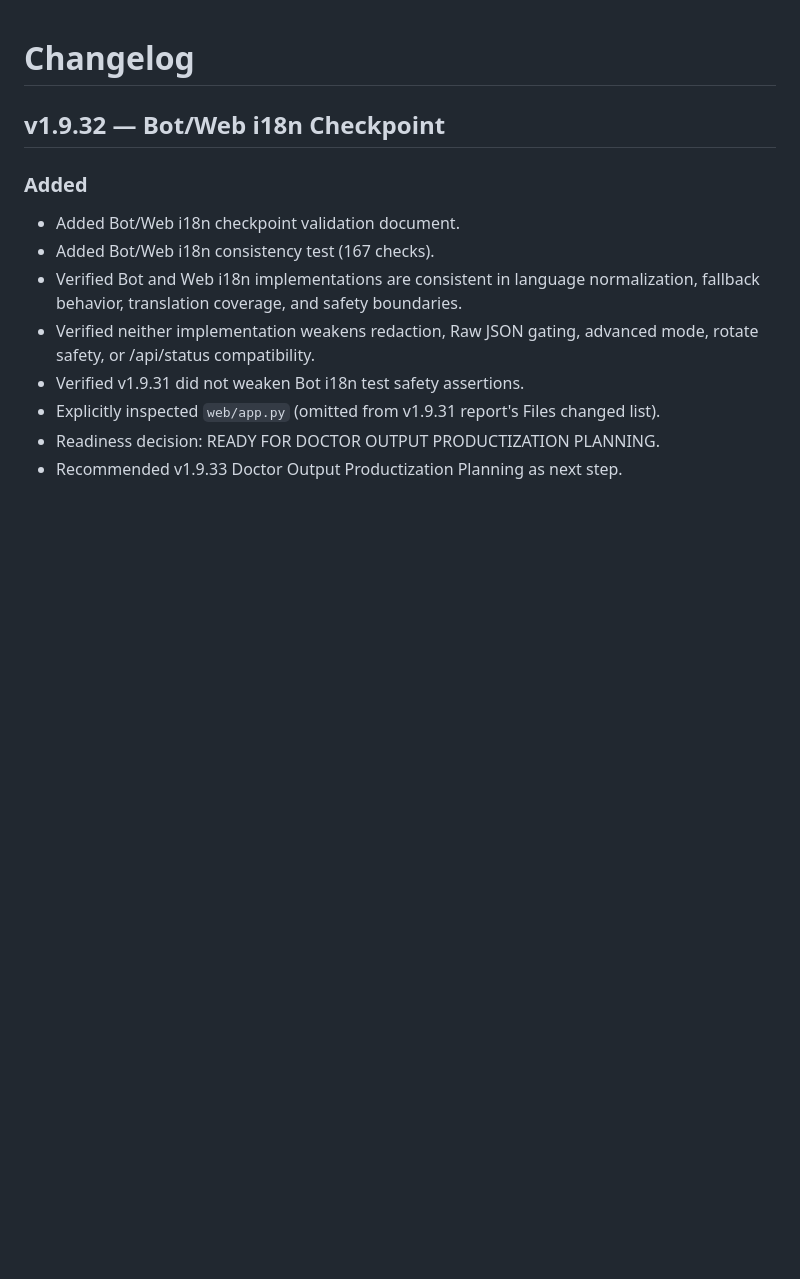
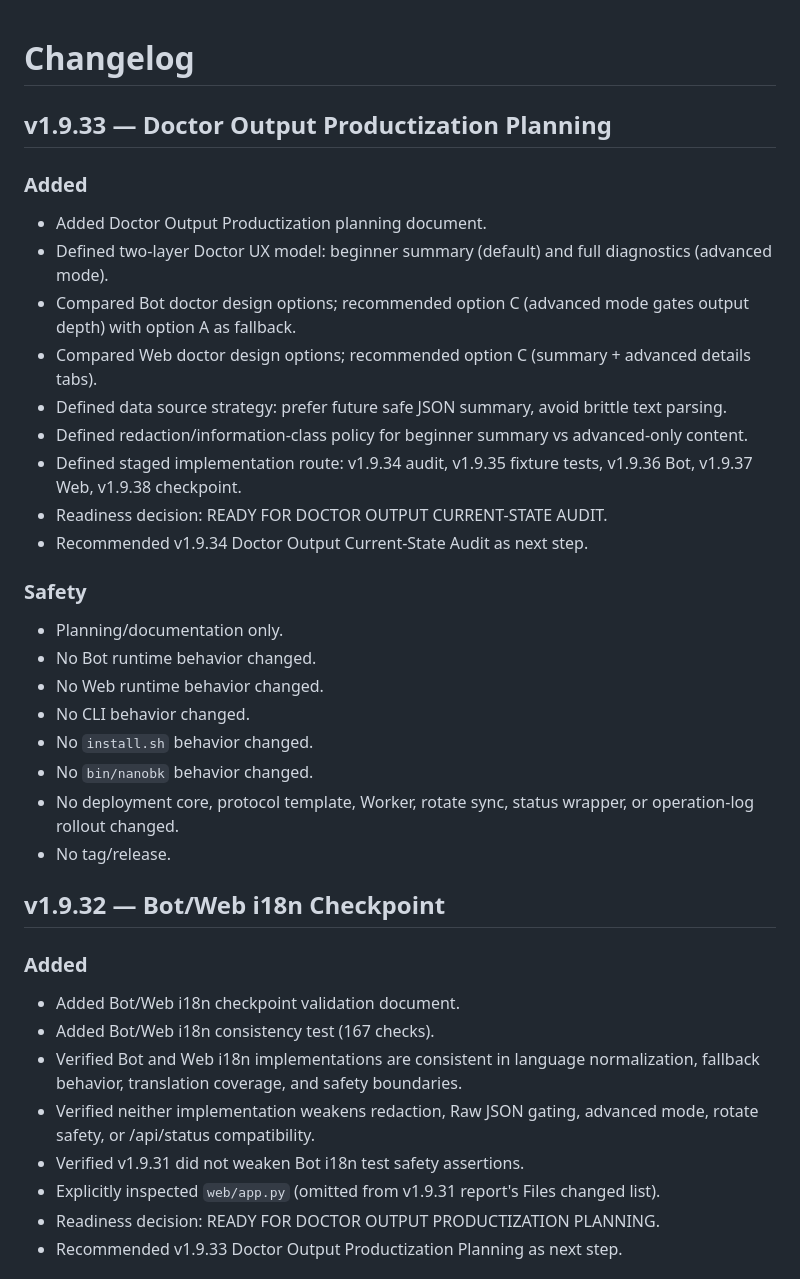
Before and after one commit to kairkiss/NanoBK-Proxy-Suite, a Markdown page: CHANGELOG.md, the part around the change. Drawn GitHub-style; blank space fills up the shorter version.

Commit message:
docs: add v1.9.33 doctor output planning

```diff
--- a/CHANGELOG.md
+++ b/CHANGELOG.md
@@ -1,4 +1,29 @@
 # Changelog
+
+## v1.9.33 — Doctor Output Productization Planning
+
+### Added
+
+- Added Doctor Output Productization planning document.
+- Defined two-layer Doctor UX model: beginner summary (default) and full diagnostics (advanced mode).
+- Compared Bot doctor design options; recommended option C (advanced mode gates output depth) with option A as fallback.
+- Compared Web doctor design options; recommended option C (summary + advanced details tabs).
+- Defined data source strategy: prefer future safe JSON summary, avoid brittle text parsing.
+- Defined redaction/information-class policy for beginner summary vs advanced-only content.
+- Defined staged implementation route: v1.9.34 audit, v1.9.35 fixture tests, v1.9.36 Bot, v1.9.37 Web, v1.9.38 checkpoint.
+- Readiness decision: READY FOR DOCTOR OUTPUT CURRENT-STATE AUDIT.
+- Recommended v1.9.34 Doctor Output Current-State Audit as next step.
+
+### Safety
+
+- Planning/documentation only.
+- No Bot runtime behavior changed.
+- No Web runtime behavior changed.
+- No CLI behavior changed.
+- No `install.sh` behavior changed.
+- No `bin/nanobk` behavior changed.
+- No deployment core, protocol template, Worker, rotate sync, status wrapper, or operation-log rollout changed.
+- No tag/release.
 
 ## v1.9.32 — Bot/Web i18n Checkpoint
 
```
Also changed, not shown: docs/planning-v1.9.33-doctor-output-productization.md (added, +456 -0 lines), docs/roadmap.md (+1 -0 lines).
